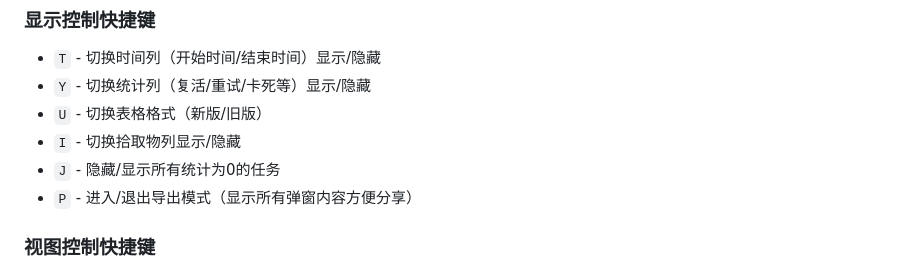
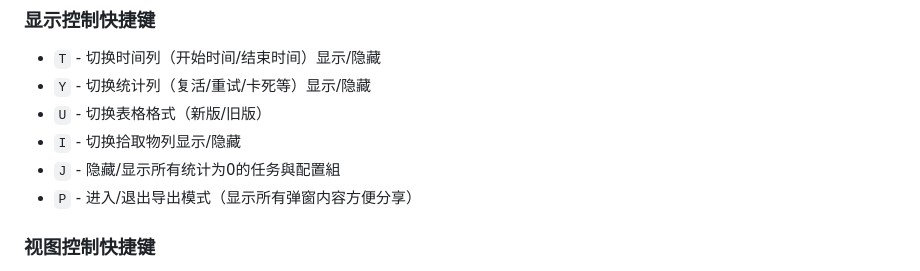
Before and after one commit to this-Fish/this-fish.github.io, a Markdown page: Read_BetterGI_Log/README.md, the part around the change. Rendered like a GitHub page.

Commit message:
更新 J 键功能说明，增加对配置组的隐藏/显示支持

```diff
--- a/Read_BetterGI_Log/README.md
+++ b/Read_BetterGI_Log/README.md
@@ -33,7 +33,7 @@
 - `Y` - 切换统计列（复活/重试/卡死等）显示/隐藏
 - `U` - 切换表格格式（新版/旧版）
 - `I` - 切换拾取物列显示/隐藏
-- `J` - 隐藏/显示所有统计为0的任务
+- `J` - 隐藏/显示所有统计为0的任务與配置組
 - `P` - 进入/退出导出模式（显示所有弹窗内容方便分享）
 
 ### 视图控制快捷键
```
